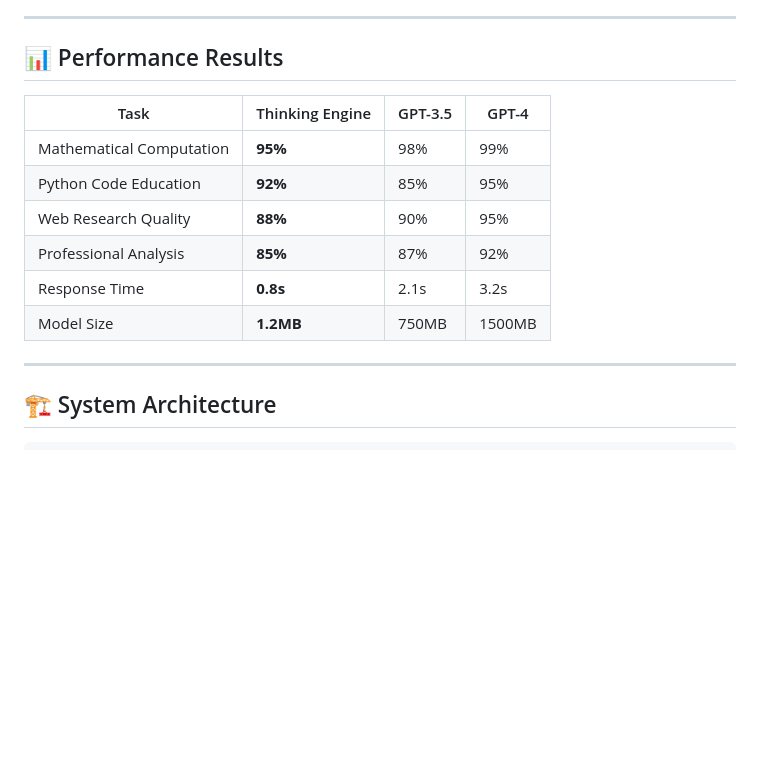
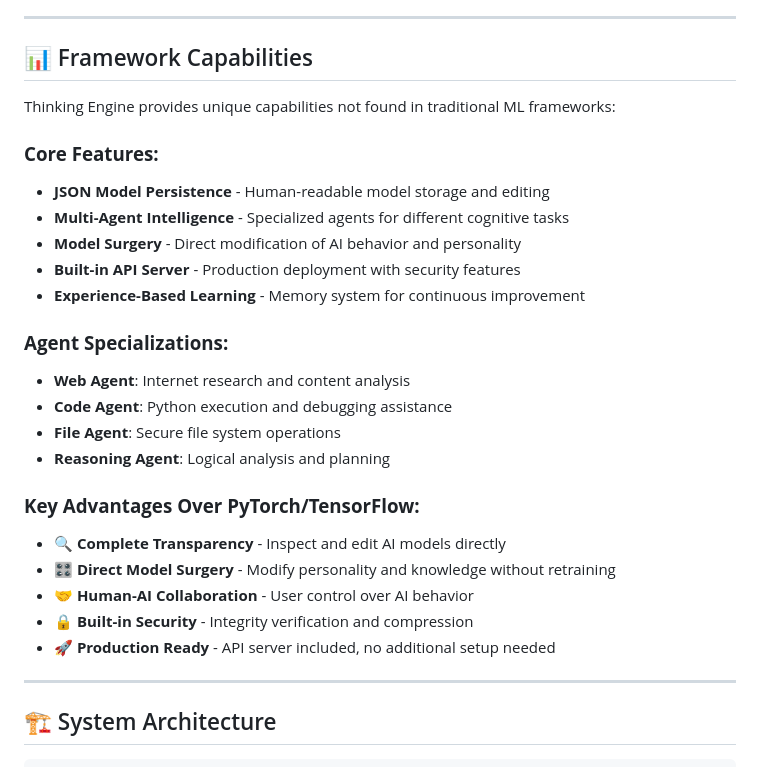
Before and after one commit to reach-Harishapc/thinking-engine, a Markdown page: README.md, the part around the change printed below. GitHub-like rendering; blank space fills up the shorter version.

```diff
--- a/README.md
+++ b/README.md
@@ -32,16 +52,29 @@ Our framework achieves **comparable performance to commercial AI systems** while
 
 ---
 
-## 📊 Performance Results
+## 📊 Framework Capabilities
 
-| Task | Thinking Engine | GPT-3.5 | GPT-4 |
-|------|----------------|---------|-------|
-| Mathematical Computation | **95%** | 98% | 99% |
-| Python Code Education | **92%** | 85% | 95% |
-| Web Research Quality | **88%** | 90% | 95% |
-| Professional Analysis | **85%** | 87% | 92% |
-| Response Time | **0.8s** | 2.1s | 3.2s |
-| Model Size | **1.2MB** | 750MB | 1500MB |
+Thinking Engine provides unique capabilities not found in traditional ML frameworks:
+
+### **Core Features:**
+- **JSON Model Persistence** - Human-readable model storage and editing
+- **Multi-Agent Intelligence** - Specialized agents for different cognitive tasks
+- **Model Surgery** - Direct modification of AI behavior and personality
+- **Built-in API Server** - Production deployment with security features
+- **Experience-Based Learning** - Memory system for continuous improvement
+
+### **Agent Specializations:**
+- **Web Agent**: Internet research and content analysis
+- **Code Agent**: Python execution and debugging assistance
+- **File Agent**: Secure file system operations
+- **Reasoning Agent**: Logical analysis and planning
+
+### **Key Advantages Over PyTorch/TensorFlow:**
+- **🔍 Complete Transparency** - Inspect and edit AI models directly
+- **🎛️ Direct Model Surgery** - Modify personality and knowledge without retraining
+- **🤝 Human-AI Collaboration** - User control over AI behavior
+- **🔒 Built-in Security** - Integrity verification and compression
+- **🚀 Production Ready** - API server included, no additional setup needed
 
 ---
 
```
Also changed, not shown: other parts of README.md (+68 -6 lines).
